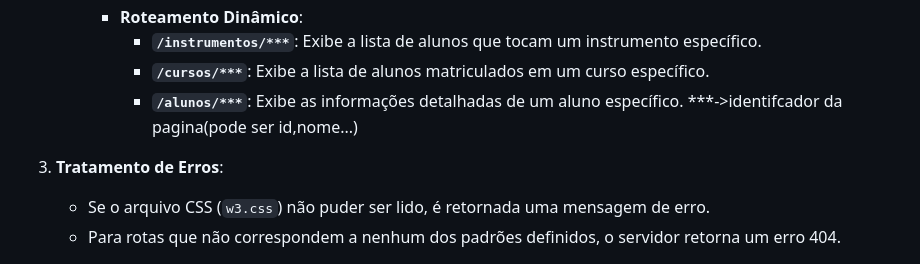
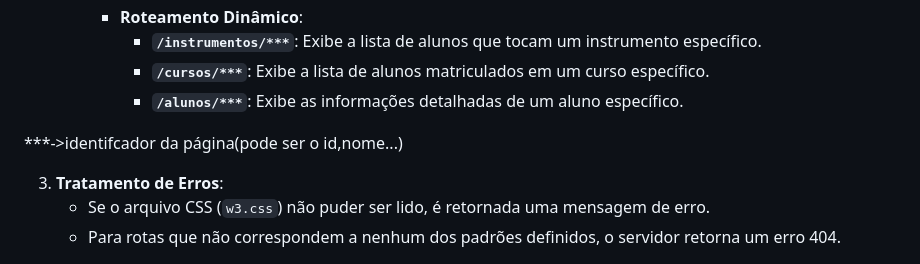
Before and after one commit to Leafar16/ENGWEB2025-A104095, a Markdown page: TPC2/README.md, the part around the change. Rendered like a GitHub page.

```diff
--- a/TPC2/README.md
+++ b/TPC2/README.md
@@ -51,7 +51,8 @@ Este serviço em Node.js irá consumir a API de dados fornecida pelo `json-serve
             - **`/instrumentos/***`**: Exibe a lista de alunos que tocam um instrumento específico.
             - **`/cursos/***`**: Exibe a lista de alunos matriculados em um curso específico.
             - **`/alunos/***`**: Exibe as informações detalhadas de um aluno específico.
-***->identifcador da pagina(pode ser id,nome...)
+
+***->identifcador da página(pode ser o id,nome...)
 
 3. **Tratamento de Erros**:
     - Se o arquivo CSS (`w3.css`) não puder ser lido, é retornada uma mensagem de erro.
```
